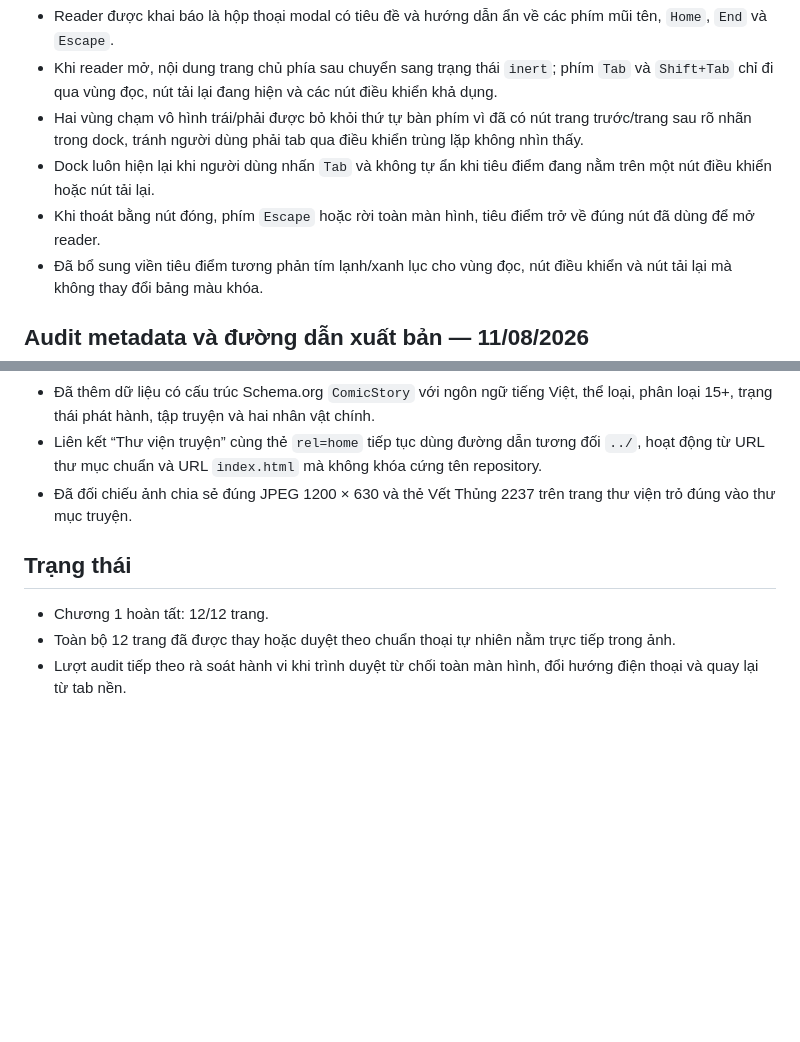
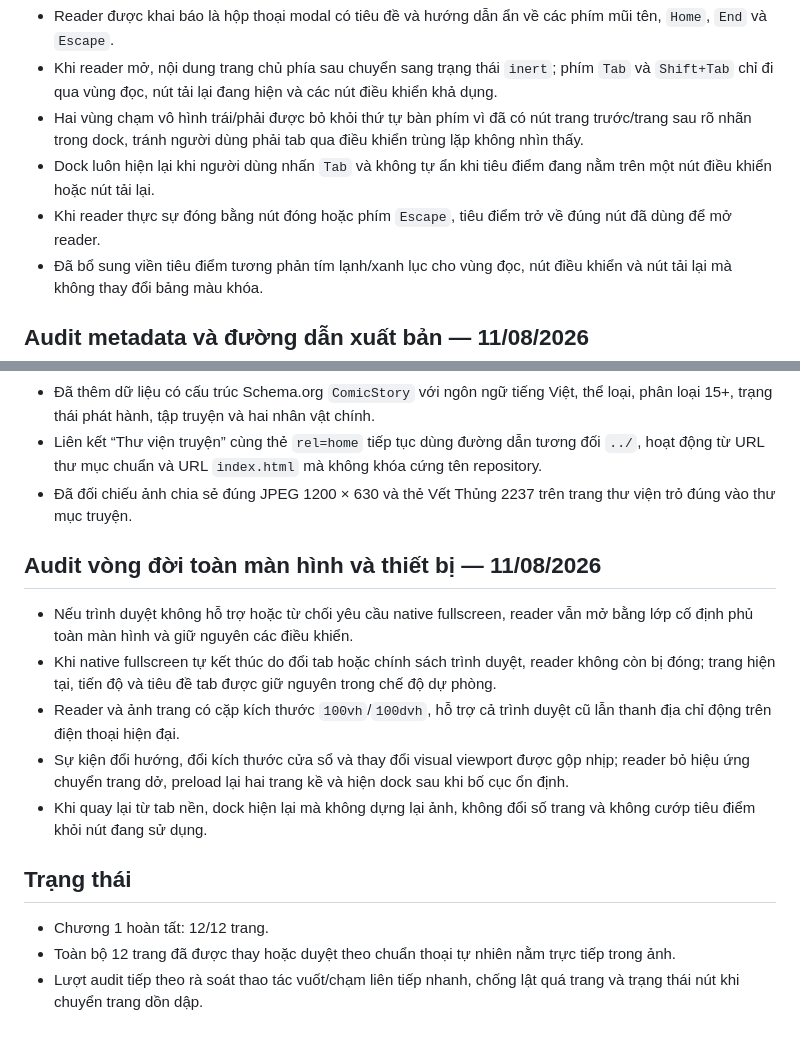
Before and after one commit to TUPM96/truyen, a Markdown page: vet-thung-2237/docs/qa-log.md, 2 parts joined by grey strips. GitHub-like rendering; blank space fills up the shorter version.

Commit message:
Giữ reader ổn định khi đổi trạng thái màn hình

```diff
--- a/vet-thung-2237/docs/qa-log.md
+++ b/vet-thung-2237/docs/qa-log.md
@@ -115,7 +115,7 @@
 - Khi reader mở, nội dung trang chủ phía sau chuyển sang trạng thái `inert`; phím `Tab` và `Shift+Tab` chỉ đi qua vùng đọc, nút tải lại đang hiện và các nút điều khiển khả dụng.
 - Hai vùng chạm vô hình trái/phải được bỏ khỏi thứ tự bàn phím vì đã có nút trang trước/trang sau rõ nhãn trong dock, tránh người dùng phải tab qua điều khiển trùng lặp không nhìn thấy.
 - Dock luôn hiện lại khi người dùng nhấn `Tab` và không tự ẩn khi tiêu điểm đang nằm trên một nút điều khiển hoặc nút tải lại.
-- Khi thoát bằng nút đóng, phím `Escape` hoặc rời toàn màn hình, tiêu điểm trở về đúng nút đã dùng để mở reader.
+- Khi reader thực sự đóng bằng nút đóng hoặc phím `Escape`, tiêu điểm trở về đúng nút đã dùng để mở reader.
 - Đã bổ sung viền tiêu điểm tương phản tím lạnh/xanh lục cho vùng đọc, nút điều khiển và nút tải lại mà không thay đổi bảng màu khóa.
 
 ## Audit metadata và đường dẫn xuất bản — 11/08/2026
@@ -126,8 +126,16 @@
 - Liên kết “Thư viện truyện” cùng thẻ `rel=home` tiếp tục dùng đường dẫn tương đối `../`, hoạt động từ URL thư mục chuẩn và URL `index.html` mà không khóa cứng tên repository.
 - Đã đối chiếu ảnh chia sẻ đúng JPEG 1200 × 630 và thẻ Vết Thủng 2237 trên trang thư viện trỏ đúng vào thư mục truyện.
 
+## Audit vòng đời toàn màn hình và thiết bị — 11/08/2026
+
+- Nếu trình duyệt không hỗ trợ hoặc từ chối yêu cầu native fullscreen, reader vẫn mở bằng lớp cố định phủ toàn màn hình và giữ nguyên các điều khiển.
+- Khi native fullscreen tự kết thúc do đổi tab hoặc chính sách trình duyệt, reader không còn bị đóng; trang hiện tại, tiến độ và tiêu đề tab được giữ nguyên trong chế độ dự phòng.
+- Reader và ảnh trang có cặp kích thước `100vh`/`100dvh`, hỗ trợ cả trình duyệt cũ lẫn thanh địa chỉ động trên điện thoại hiện đại.
+- Sự kiện đổi hướng, đổi kích thước cửa sổ và thay đổi visual viewport được gộp nhịp; reader bỏ hiệu ứng chuyển trang dở, preload lại hai trang kề và hiện dock sau khi bố cục ổn định.
+- Khi quay lại từ tab nền, dock hiện lại mà không dựng lại ảnh, không đổi số trang và không cướp tiêu điểm khỏi nút đang sử dụng.
+
 ## Trạng thái
 
 - Chương 1 hoàn tất: 12/12 trang.
 - Toàn bộ 12 trang đã được thay hoặc duyệt theo chuẩn thoại tự nhiên nằm trực tiếp trong ảnh.
-- Lượt audit tiếp theo rà soát hành vi khi trình duyệt từ chối toàn màn hình, đổi hướng điện thoại và quay lại từ tab nền.
+- Lượt audit tiếp theo rà soát thao tác vuốt/chạm liên tiếp nhanh, chống lật quá trang và trạng thái nút khi chuyển trang dồn dập.
```
